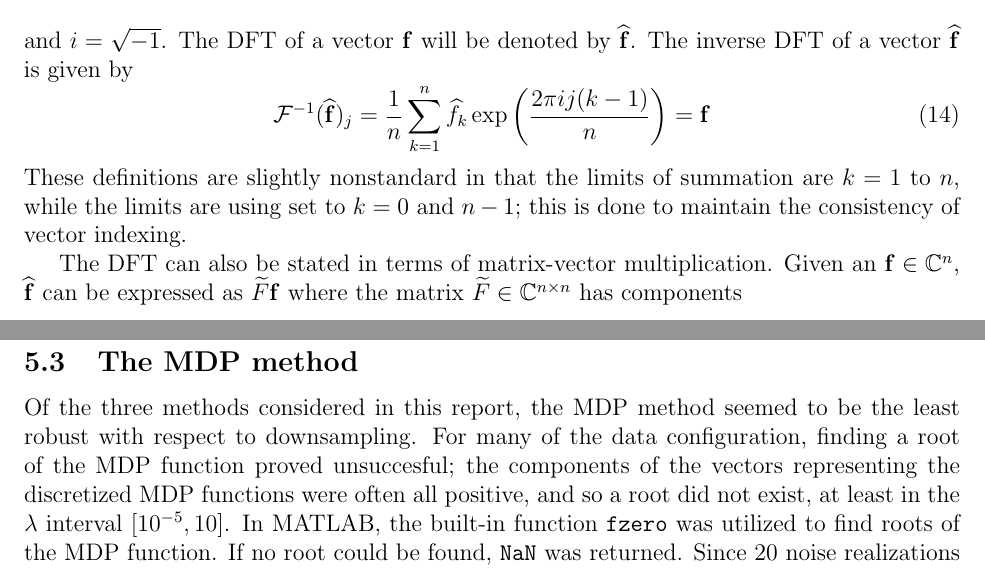
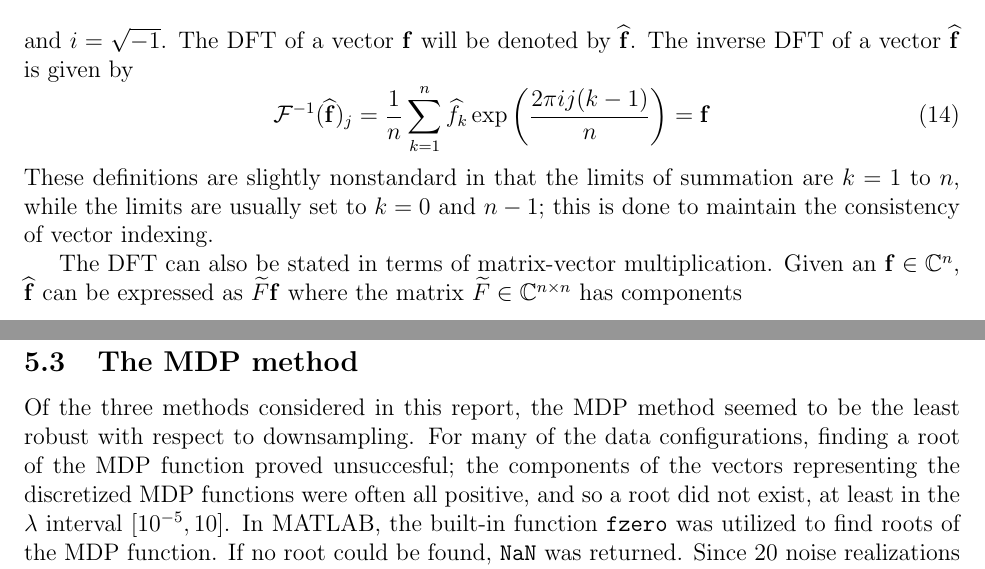
Before and after one commit to mjbyrne2/Parameter-Estimation, a LaTeX document (Parameter-Estimation.tex): two parts of pages 8 and 21 of 23, joined at a grey line, cut so that both start at the same text. Compiled offline with pdfLaTeX.

Commit message:
Fixed some of the typos pointed out by Dr. Renaut

```diff
--- a/Parameter-Estimation.tex
+++ b/Parameter-Estimation.tex
@@ -245,7 +245,7 @@ and $i = \sqrt{-1}$. The DFT of a vector $\mathbf{f}$ will be denoted by $\wideh
 \begin{equation}
 \mathcal{F}^{-1}(\widehat{\mathbf{f}})_j = \frac{1}{n}\sum_{k=1}^{n} \widehat{f}_k\exp\left(\frac{2\pi{ij}(k-1)}{n}\right) = \mathbf{f}
 \end{equation}
-These definitions are slightly nonstandard in that the limits of summation are $k = 1$ to $n$, while the limits are using set to $k = 0$ and $n-1$; this is done to maintain the consistency of vector indexing. \par
+These definitions are slightly nonstandard in that the limits of summation are $k = 1$ to $n$, while the limits are usually set to $k = 0$ and $n-1$; this is done to maintain the consistency of vector indexing. \par
 The DFT can also be stated in terms of matrix-vector multiplication. Given an $\mathbf{f} \in \mathbb{C}^n$, $\widehat{\mathbf{f}}$ can be expressed as $\widetilde{F}\mathbf{f}$ where the matrix $\widetilde{F}\in\mathbb{C}^{n\times{n}}$ has components
 \[\widetilde{F}_{jk} = \exp\left(\frac{-2\pi{i(j-1)(k-1)}}{n}\right), \quad 1 \leq j,k \leq n.\]
 The matrix representing the inverse DFT is then $(1/n)\widetilde{F}^\ctrans$, where $\ctrans$ denotes conjugate transposition. Then since $(1/n)\widetilde{F}^\ctrans\widetilde{F} = (1/n)\widetilde{F}\widetilde{F}^\ctrans = I$, splitting the factor of $1/n$ as $(1/\sqrt{n})(1/\sqrt{n})$ allows for the Fourier matrix to be redefined as
@@ -568,7 +568,7 @@ The relative errors are smaller for an SNR of 25 as opposed to an SNR of 5, whic
 Of the 12 experimental configurations, four are presented here, all of which pertain to the second test function. The GCV method was used to select regularization parameters at each resolution. These parameters were used to construct regularized solutions of the full problem on $N = 4096$ points.
 
 \subsection{The MDP method} \label{The MDP method}
-Of the three methods considered in this report, the MDP method seemed to be the least robust with respect to downsampling. For many of the data configuration, finding a root of the MDP function proved unsuccesful; the components of the vectors representing the discretized MDP functions were often all positive, and so a root did not exist, at least in the $\regparam$ interval $[10^{-5},10]$. In MATLAB, the built-in function \texttt{fzero} was utilized to find roots of the MDP function. If no root could be found, \texttt{NaN} was returned. Since 20 noise realizations and 9 downsampling levels were considered, a total of 180 cases were tested for each data configuration.   \par
+Of the three methods considered in this report, the MDP method seemed to be the least robust with respect to downsampling. For many of the data configurations, finding a root of the MDP function proved unsuccesful; the components of the vectors representing the discretized MDP functions were often all positive, and so a root did not exist, at least in the $\regparam$ interval $[10^{-5},10]$. In MATLAB, the built-in function \texttt{fzero} was utilized to find roots of the MDP function. If no root could be found, \texttt{NaN} was returned. Since 20 noise realizations and 9 downsampling levels were considered, a total of 180 cases were tested for each data configuration.   \par
 Figure \ref{fig:MDPfailures} shows the sparsity of the resulting \texttt{NaN} cases for all data configurations considered. Perhaps the primary observation that can be made from Figure \ref{fig:MDPfailures} is that it is possible for root finding to fail at a certain downsampling level but succeed at a previous or subsequent level. This is evident from all of the plots, with the exception of the plots associated with the data configuration of an SNR of 25 and a width parameter of 100. For test functions \#1 and \#3, the MDP method for this data configuration failed considerably; no root of the MDP function was found for 110 cases ($\approx 61.1\%$) for test function \#1 and 112 cases ($\approx 62.2 \%$) for test function \#3. This data configuration proved somewhat more tractable is combination with test function \#2, with 40 cases ($\approx 22.2 \%$) of MDP method failure. This is somewhat surprising in light of the fact that test function \#2 is the least smooth of the three test functions.  \par
 
 
```
